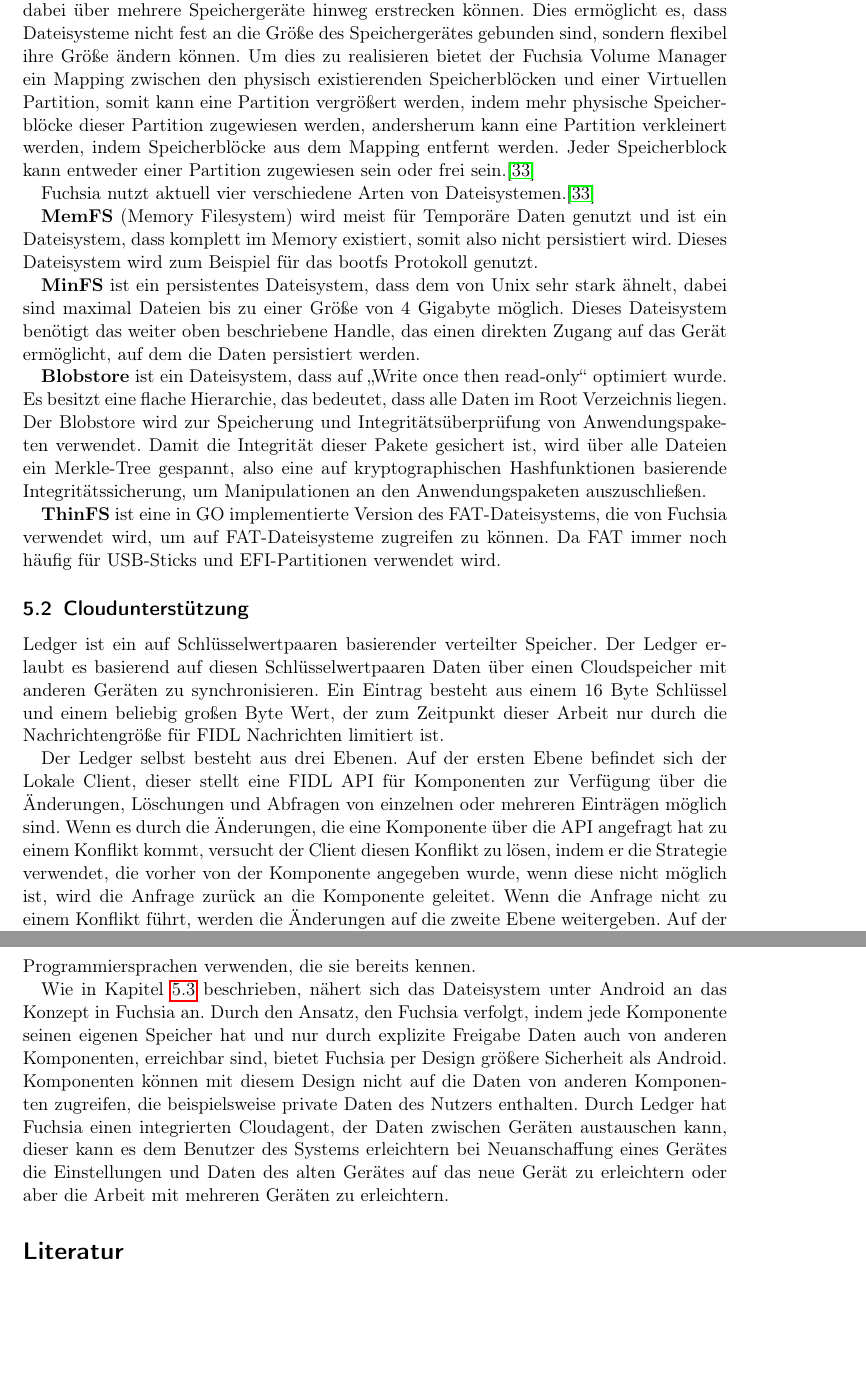
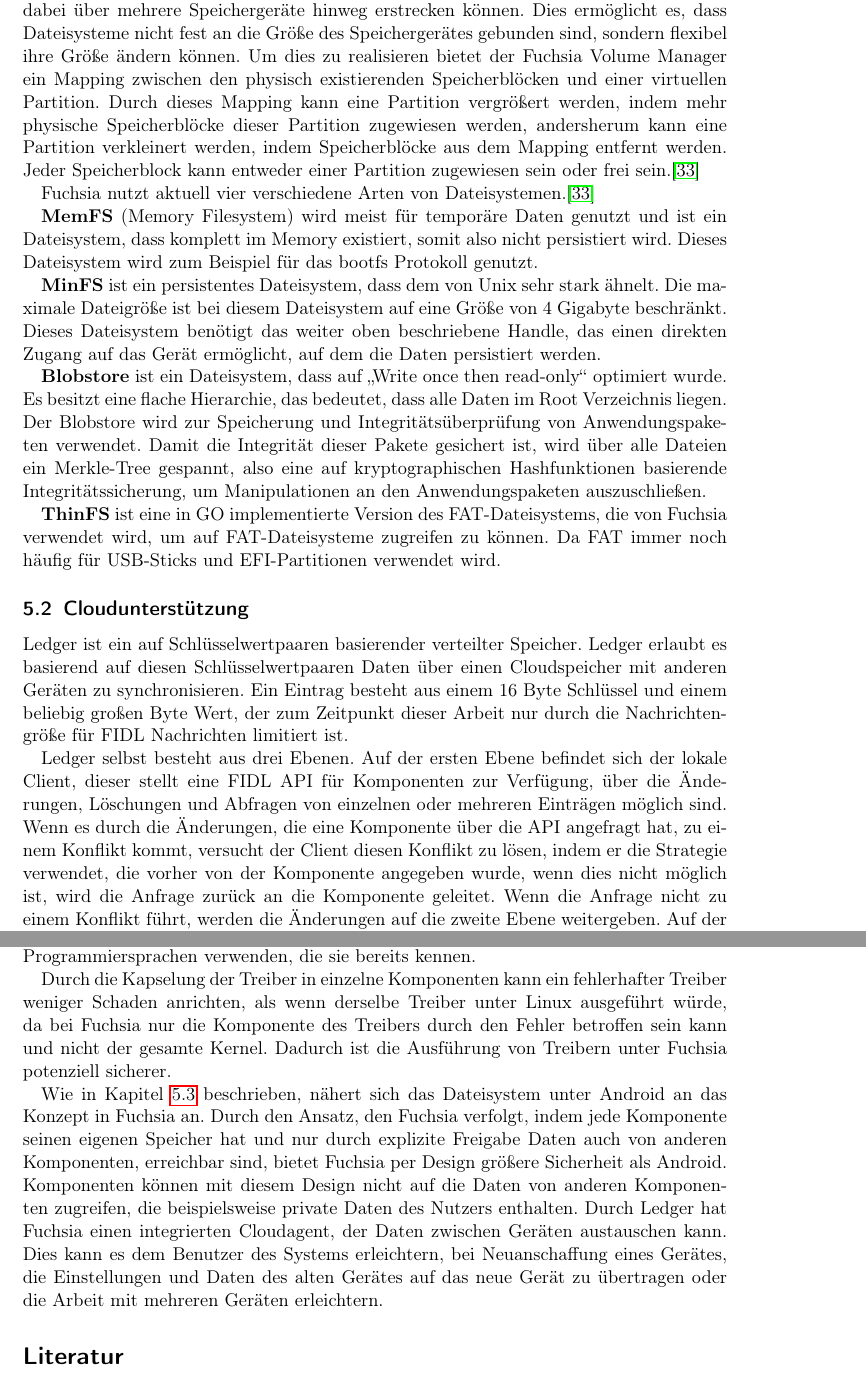
Before and after one commit to niklasweimann/Seminararbeit, a LaTeX document (fuchsia.tex): two parts of pages 14 and 17 of 20, joined at a grey line, cut so that both start at the same text, the shorter picture padded with empty space. Compiled offline with pdfLaTeX.

Commit message:
Improve last section

```diff
--- a/fuchsia.tex
+++ b/fuchsia.tex
@@ -167,20 +167,20 @@
 
-\textbf{FVM (Fuchsia Volume Manager)} ist eine Mittelschicht zwischen existierenden blockbasierten Geräten und einem Dateisystem. Es bietet die Möglichkeit Partitionen zu erstellen, die in ihrer Größe ein Vielfaches der Blockgröße des Gerätes besitzen, und sich dabei über mehrere Speichergeräte hinweg erstrecken können. Dies ermöglicht es, dass Dateisysteme nicht fest an die Größe des Speichergerätes gebunden sind, sondern flexibel ihre Größe ändern können. Um dies zu realisieren bietet der Fuchsia Volume Manager ein Mapping zwischen den physisch existierenden Speicherblöcken und einer Virtuellen Partition, somit kann eine Partition vergrößert werden, indem mehr physische Speicherblöcke dieser Partition zugewiesen werden, andersherum kann eine Partition verkleinert werden, indem Speicherblöcke aus dem Mapping entfernt werden. Jeder Speicherblock kann entweder einer Partition zugewiesen sein oder frei sein.\cite{Fuchsia.Storage}
+\textbf{FVM (Fuchsia Volume Manager)} ist eine Mittelschicht zwischen existierenden blockbasierten Geräten und einem Dateisystem. Es bietet die Möglichkeit Partitionen zu erstellen, die in ihrer Größe ein Vielfaches der Blockgröße des Gerätes besitzen, und sich dabei über mehrere Speichergeräte hinweg erstrecken können. Dies ermöglicht es, dass Dateisysteme nicht fest an die Größe des Speichergerätes gebunden sind, sondern flexibel ihre Größe ändern können. Um dies zu realisieren bietet der Fuchsia Volume Manager ein Mapping zwischen den physisch existierenden Speicherblöcken und einer virtuellen Partition. Durch dieses Mapping kann eine Partition vergrößert werden, indem mehr physische Speicherblöcke dieser Partition zugewiesen werden, andersherum kann eine Partition verkleinert werden, indem Speicherblöcke aus dem Mapping entfernt werden. Jeder Speicherblock kann entweder einer Partition zugewiesen sein oder frei sein.\cite{Fuchsia.Storage}
 
 Fuchsia nutzt aktuell vier verschiedene Arten von Dateisystemen.\cite{Fuchsia.Storage}
 
-\textbf{MemFS} (Memory Filesystem) wird meist für Temporäre Daten genutzt und ist ein Dateisystem, dass komplett im Memory existiert, somit also nicht persistiert wird. Dieses Dateisystem wird zum Beispiel für das bootfs Protokoll genutzt.
+\textbf{MemFS} (Memory Filesystem) wird meist für temporäre Daten genutzt und ist ein Dateisystem, dass komplett im Memory existiert, somit also nicht persistiert wird. Dieses Dateisystem wird zum Beispiel für das bootfs Protokoll genutzt.
 
-\textbf{MinFS} ist ein persistentes Dateisystem, dass dem von Unix sehr stark ähnelt, dabei sind maximal Dateien bis zu einer Größe von 4 Gigabyte möglich. Dieses Dateisystem benötigt das weiter oben beschriebene Handle, das einen direkten Zugang auf das Gerät ermöglicht, auf dem die Daten persistiert werden.
+\textbf{MinFS} ist ein persistentes Dateisystem, dass dem von Unix sehr stark ähnelt. Die maximale Dateigröße ist bei diesem Dateisystem auf eine Größe von 4 Gigabyte beschränkt. Dieses Dateisystem benötigt das weiter oben beschriebene Handle, das einen direkten Zugang auf das Gerät ermöglicht, auf dem die Daten persistiert werden.
 
 \textbf{Blobstore} ist ein Dateisystem, dass auf „Write once then read-only“ optimiert wurde. Es besitzt eine flache Hierarchie, das bedeutet, dass alle Daten im Root Verzeichnis liegen. Der Blobstore wird zur Speicherung und Integritätsüberprüfung von Anwendungspaketen verwendet. Damit die Integrität dieser Pakete gesichert ist, wird über alle Dateien ein Merkle-Tree gespannt, also eine auf kryptographischen Hashfunktionen basierende Integritätssicherung, um Manipulationen an den Anwendungspaketen auszuschließen.
 
 \textbf{ThinFS} ist eine in GO implementierte Version des FAT-Dateisystems, die von Fuchsia verwendet wird, um auf FAT-Dateisysteme zugreifen zu können. Da FAT immer noch häufig für USB-Sticks und EFI-Partitionen verwendet wird.
 \subsection{Cloudunterstützung}
 \label{sec:Ledger}
-Ledger ist ein auf Schlüsselwertpaaren basierender verteilter Speicher. Der Ledger erlaubt es basierend auf diesen Schlüsselwertpaaren Daten über einen Cloudspeicher mit anderen Geräten zu synchronisieren. Ein Eintrag besteht aus einem 16 Byte Schlüssel und einem beliebig großen Byte Wert, der zum Zeitpunkt dieser Arbeit nur durch die Nachrichtengröße für FIDL Nachrichten limitiert ist.
+Ledger ist ein auf Schlüsselwertpaaren basierender verteilter Speicher. Ledger erlaubt es basierend auf diesen Schlüsselwertpaaren Daten über einen Cloudspeicher mit anderen Geräten zu synchronisieren. Ein Eintrag besteht aus einem 16 Byte Schlüssel und einem beliebig großen Byte Wert, der zum Zeitpunkt dieser Arbeit nur durch die Nachrichtengröße für FIDL Nachrichten limitiert ist.
 
-Der Ledger selbst besteht aus drei Ebenen. Auf der ersten Ebene befindet sich der Lokale Client, dieser stellt eine FIDL API für Komponenten zur Verfügung über die Änderungen, Löschungen und Abfragen von einzelnen oder mehreren Einträgen möglich sind. Wenn es durch die Änderungen, die eine Komponente über die API angefragt hat zu einem Konflikt kommt, versucht der Client diesen Konflikt zu lösen, indem er die Strategie verwendet, die vorher von der Komponente angegeben wurde, wenn diese nicht möglich ist, wird die Anfrage zurück an die Komponente geleitet. Wenn die Anfrage nicht zu einem Konflikt führt, werden die Änderungen auf die zweite Ebene weitergeben. Auf der zweiten Ebene werden die Daten im Storage mittels eines atomaren Commits persistiert. Der Commit-Verlauf jeder Seite kann, ähnlich wie bei GIT, als DAG dargestellt werden. Der Storage speichert für jeden Commit zusätzlich die Metadaten für die Einträge und sortiert sie in einen B-Baum ein. Wenn der Commit persistiert wurde, benachrichtigt der Storage die dritte und letzte Ebene, den Cloud Sync, dieser lädt den neuen Commit in die Cloud und stellt die Daten damit für die anderen Geräte zur Verfügung. Außerdem achtet der Cloud Sync auf Änderungen im Cloud Speicher und lädt die neuen Einträge herunter und pflegt sie in den Speicher ein, damit die Lokale Kopie und der Cloud Speicher möglichst immer dieselben Daten enthalten. \cite{Fuchsia.Ledger}
+Ledger selbst besteht aus drei Ebenen. Auf der ersten Ebene befindet sich der lokale Client, dieser stellt eine FIDL API für Komponenten zur Verfügung, über die Änderungen, Löschungen und Abfragen von einzelnen oder mehreren Einträgen möglich sind. Wenn es durch die Änderungen, die eine Komponente über die API angefragt hat, zu einem Konflikt kommt, versucht der Client diesen Konflikt zu lösen, indem er die Strategie verwendet, die vorher von der Komponente angegeben wurde, wenn dies nicht möglich ist, wird die Anfrage zurück an die Komponente geleitet. Wenn die Anfrage nicht zu einem Konflikt führt, werden die Änderungen auf die zweite Ebene weitergeben. Auf der zweiten Ebene werden die Daten im Storage mittels eines atomaren Commits persistiert. Der Commit-Verlauf jeder Seite kann, ähnlich wie bei der Versionsverwaltungssoftware GIT, als gerichteter azyklischer Graph dargestellt werden. Der Storage speichert für jeden Commit zusätzlich die Metadaten für die Einträge und sortiert sie in einen B-Baum ein. Wenn der Commit persistiert wurde, benachrichtigt der Storage die dritte und letzte Ebene, den Cloud Sync. Dieser lädt den neuen Commit in die Cloud und stellt die Daten damit für die anderen Geräte zur Verfügung. Außerdem achtet der Cloud Sync auf Änderungen im Cloud Speicher, lädt die neuen Einträge herunter und pflegt sie in den Speicher ein, damit die lokale Kopie und der Cloud Speicher möglichst immer dieselben Daten enthalten. \cite{Fuchsia.Ledger}
 
 Der Ledger unterstützt zwei verschiedene Betriebsmodi zum einen den Guest Mode und zum anderen den Regularmode. Im Guestmode hat der Ledger keine aktive Verbindung zur Cloud und speichert die Daten lediglich lokal. Im Regularmode hat der Ledger eine aktive Verbindung zur Cloud und synchronisiert alle Geräte, die mit demselben Benutzerkonto verbunden sind.
 \subsection{Vergleich Filesystems}
@@ -199,7 +200,9 @@
 
 Android Apps können in Java oder Kotlin entwickelt werden. ChromeOs Apps bzw. Erweiterungen werden meist in C++ oder in Websprachen entwickelt. Fuchsia Komponenten sind im Gegensatz dazu theoretisch nicht an eine feste Programmiersprache gebunden, da wie in Kapitel \ref{sec:FIDL} beschrieben, Komponenten in jeder Programmiersprache entwickelt werden können, für die ein entsprechender Runner existiert. Aktuell beschränkt sich die Auswahl auf C++, C, Dart, Rust und Go, da jedoch nur ein Runner für eine Sprache entwickelt werden muss, um die Sprache zu unterstützen, kann damit gerechnet werden, dass zum Zeitpunkt des offiziellen Releases von Fuchsia weitaus mehr Sprachen unterstützt werden. Somit müssen Entwickler keine neue Programmiersprache erlernen, um für Fuchsia Komponenten entwickeln zu können, sondern können die Programmiersprachen verwenden, die sie bereits kennen.
 
-Wie in Kapitel \ref{sec:vglFileSystems} beschrieben, nähert sich das Dateisystem unter Android an das Konzept in Fuchsia an. Durch den Ansatz, den Fuchsia verfolgt, indem jede Komponente seinen eigenen Speicher hat und nur durch explizite Freigabe Daten auch von anderen Komponenten, erreichbar sind, bietet Fuchsia per Design größere Sicherheit als Android. Komponenten können mit diesem Design nicht auf die Daten von anderen Komponenten zugreifen, die beispielsweise private Daten des Nutzers enthalten. Durch Ledger hat Fuchsia einen integrierten Cloudagent, der Daten zwischen Geräten austauschen kann, dieser kann es dem Benutzer des Systems erleichtern bei Neuanschaffung eines Gerätes die Einstellungen und Daten des alten Gerätes auf das neue Gerät zu erleichtern oder aber die Arbeit mit mehreren Geräten zu erleichtern.
+Durch die Kapselung der Treiber in einzelne Komponenten kann ein fehlerhafter Treiber weniger Schaden anrichten, als wenn derselbe Treiber unter Linux ausgeführt würde, da bei Fuchsia nur die Komponente des Treibers durch den Fehler betroffen sein kann und nicht der gesamte Kernel. Dadurch ist die Ausführung von Treibern unter Fuchsia potenziell sicherer.
+
+Wie in Kapitel \ref{sec:vglFileSystems} beschrieben, nähert sich das Dateisystem unter Android an das Konzept in Fuchsia an. Durch den Ansatz, den Fuchsia verfolgt, indem jede Komponente seinen eigenen Speicher hat und nur durch explizite Freigabe Daten auch von anderen Komponenten, erreichbar sind, bietet Fuchsia per Design größere Sicherheit als Android. Komponenten können mit diesem Design nicht auf die Daten von anderen Komponenten zugreifen, die beispielsweise private Daten des Nutzers enthalten. Durch Ledger hat Fuchsia einen integrierten Cloudagent, der Daten zwischen Geräten austauschen kann. Dies kann es dem Benutzer des Systems erleichtern, bei Neuanschaffung eines Gerätes, die Einstellungen und Daten des alten Gerätes auf das neue Gerät zu übertragen oder die Arbeit mit mehreren Geräten erleichtern.
 \bibliography{referenzen}
 \bibliographystyle{unsrt}
 
```
Also changed, not shown: fuchsia.tex (11 more changed lines).
